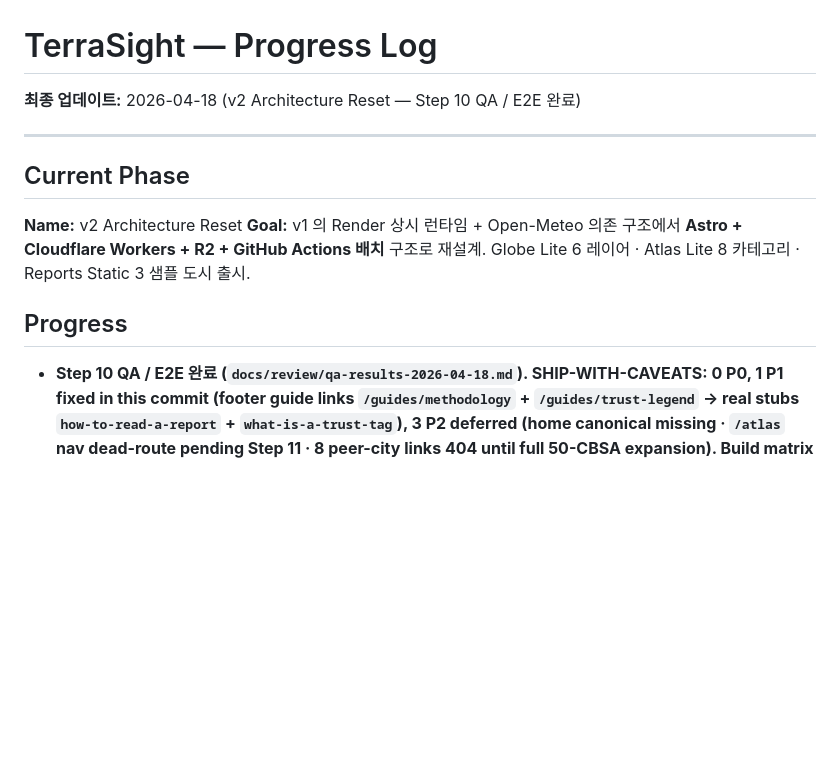
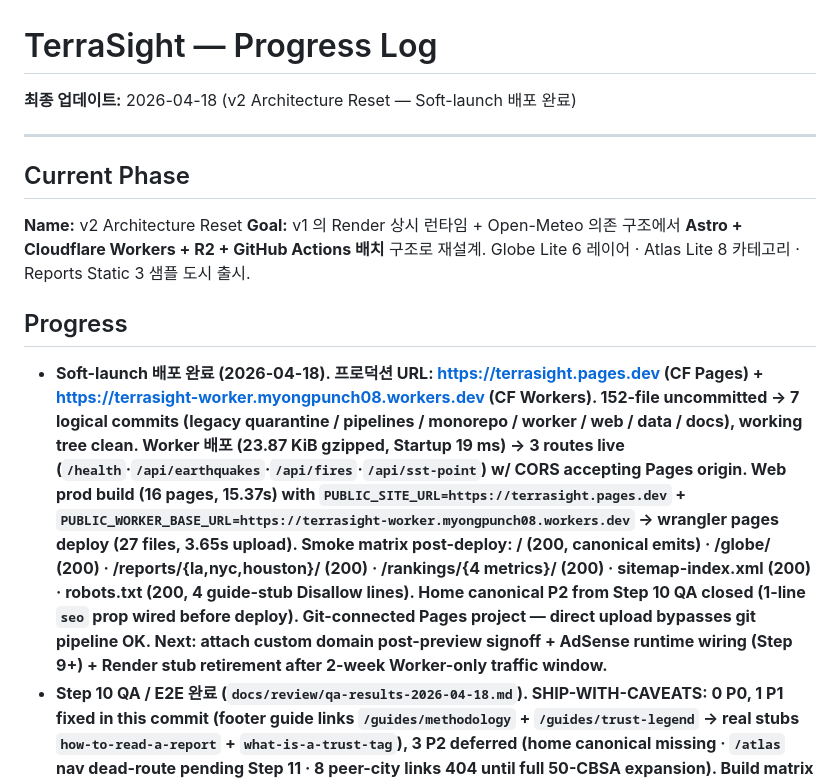
Before and after one commit to humpie-0413/terrasight, a Markdown page: progress.md, the part around the change. GitHub-like rendering; blank space fills up the shorter version.

Commit message:
chore(deploy): v2 soft-launch to Cloudflare Pages + Workers
Production URLs:
- Web:    https://terrasight.pages.dev      (CF Pages project: terrasight)
- Worker: https://terrasight-worker.myongpunch08.workers.dev

Deploy evidence:
- Worker: 23.87 KiB gzipped, 19 ms startup, 3 routes live
  (/health · /api/earthquakes · /api/fires · /api/sst-point)
- Web: 16 pages built 15.37 s, 27 files uploaded 3.65 s, _headers +
  _redirects applied, sitemap-index.xml + sitemap-0.xml emitted
- Post-deploy smoke matrix: home/globe/reports/rankings/sitemap/robots
  all 200; home canonical emits; Worker CORS accepts Pages origin

Step 10 QA P2 "home canonical missing" closed in pre-deploy build via
the 1-line seo prop wired into apps/web/src/pages/index.astro.

Co-Authored-By: Claude Opus 4.7 <noreply@anthropic.com>

```diff
--- a/progress.md
+++ b/progress.md
@@ -1,6 +1,6 @@
 # TerraSight — Progress Log
 
-**최종 업데이트:** 2026-04-18 (v2 Architecture Reset — Step 10 QA / E2E 완료)
+**최종 업데이트:** 2026-04-18 (v2 Architecture Reset — Soft-launch 배포 완료)
 
 ---
 
@@ -10,6 +10,7 @@
 **Goal:** v1 의 Render 상시 런타임 + Open-Meteo 의존 구조에서 **Astro + Cloudflare Workers + R2 + GitHub Actions 배치** 구조로 재설계. Globe Lite 6 레이어 · Atlas Lite 8 카테고리 · Reports Static 3 샘플 도시 출시.
 
 ## Progress
+- **Soft-launch 배포 완료 (2026-04-18). 프로덕션 URL: https://terrasight.pages.dev (CF Pages) + https://terrasight-worker.myongpunch08.workers.dev (CF Workers). 152-file uncommitted → 7 logical commits (legacy quarantine / pipelines / monorepo / worker / web / data / docs), working tree clean. Worker 배포 (23.87 KiB gzipped, Startup 19 ms) → 3 routes live (`/health`·`/api/earthquakes`·`/api/fires`·`/api/sst-point`) w/ CORS accepting Pages origin. Web prod build (16 pages, 15.37s) with `PUBLIC_SITE_URL=https://terrasight.pages.dev` + `PUBLIC_WORKER_BASE_URL=https://terrasight-worker.myongpunch08.workers.dev` → wrangler pages deploy (27 files, 3.65s upload). Smoke matrix post-deploy: / (200, canonical emits) · /globe/ (200) · /reports/{la,nyc,houston}/ (200) · /rankings/{4 metrics}/ (200) · sitemap-index.xml (200) · robots.txt (200, 4 guide-stub Disallow lines). Home canonical P2 from Step 10 QA closed (1-line `seo` prop wired before deploy). Git-connected Pages project — direct upload bypasses git pipeline OK. Next: attach custom domain post-preview signoff + AdSense runtime wiring (Step 9+) + Render stub retirement after 2-week Worker-only traffic window.**
 - **Step 10 QA / E2E 완료 (`docs/review/qa-results-2026-04-18.md`). SHIP-WITH-CAVEATS: 0 P0, 1 P1 fixed in this commit (footer guide links `/guides/methodology` + `/guides/trust-legend` → real stubs `how-to-read-a-report` + `what-is-a-trust-tag`), 3 P2 deferred (home canonical missing · `/atlas` nav dead-route pending Step 11 · 8 peer-city links 404 until full 50-CBSA expansion). Build matrix green both modes (env-unset: 16 pages, no sitemap / env-set: 16 pages, 11-URL sitemap, canonicals on /reports + /rankings). tsc clean. 60 pipeline tests pass. Worker 4/4 endpoints live w/ correct status enum (ok/not_configured/pending/error + SST no_data narrowing). Home 7.07 KB gzipped (3.5 % of 200 KB budget). 4/4 guide stubs noindex. API path grep: all `/api/*` callers in `apps/web` match Worker mount. Lighthouse deferred (no Chrome on QA host).**
 - Step 9 Reviewer 검증 완료 (`docs/review/review-checklist.md`). 1 P0 blocker 발견 + 수정 커밋에서 해결: `apps/web/public/_redirects` 가 v1 Render 백엔드로 proxy 하던 라인 제거(v2 Rule 1 위반). 2 P2 follow-up(OG image asset · data 미러 자동화) 기록. `/api/*` 는 Worker 에서 same-origin 혹은 `PUBLIC_WORKER_BASE_URL` 로 분리 제공. Rule 1–10 모두 pass (60 pipeline 테스트 통과 · tsc clean · home 0 JS · guide stubs triple-noindex · 11-URL sitemap · trust-tag 42/42 coverage).
 - Step 8 SEO / monetization 완료 (`lib/seo.ts` helpers + `BaseLayout.astro` seo prop + `/rankings/index` + `/rankings/{metric}` 4 dynamic pages + `/guides/index` + 4 noindex stubs + `InternalLink.astro` + `@astrojs/sitemap@^3.2.1` + `robots.txt` + `docs/architecture/seo-ia.md` + `docs/revenue/adsense-placement-policy.md`). 16 page build green, tsc clean, sitemap correctly skipped when `PUBLIC_SITE_URL` unset / emitted when set.
```
